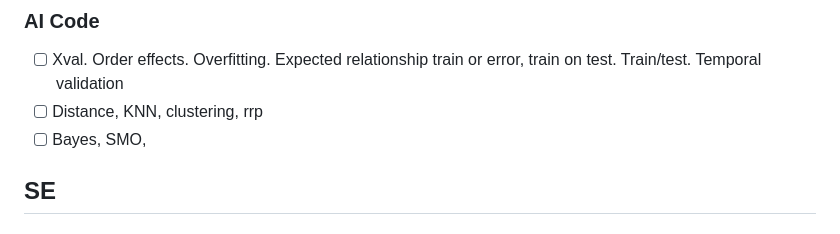
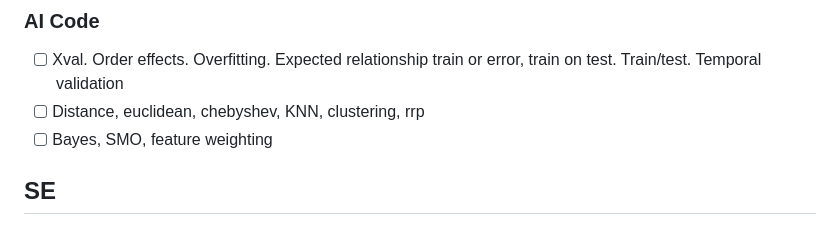
Before and after one commit to timm/ezr, a Markdown page: docs/script.md, the part around the change. Drawn GitHub-style.

```diff
--- a/docs/script.md
+++ b/docs/script.md
@@ -10,8 +10,8 @@
 ### AI Tut
 ### AI Code
 - [ ] Xval. Order effects. Overfitting. Expected relationship train or error, train on test. Train/test. Temporal validation
-- [ ] Distance, KNN, clustering, rrp
-- [ ] Bayes, SMO,
+- [ ] Distance, euclidean, chebyshev, KNN, clustering, rrp
+- [ ] Bayes, SMO, feature weighting
 ## SE
 ### SE Tut
 - [ ] Programms don't just program. Where does the time go.
```
